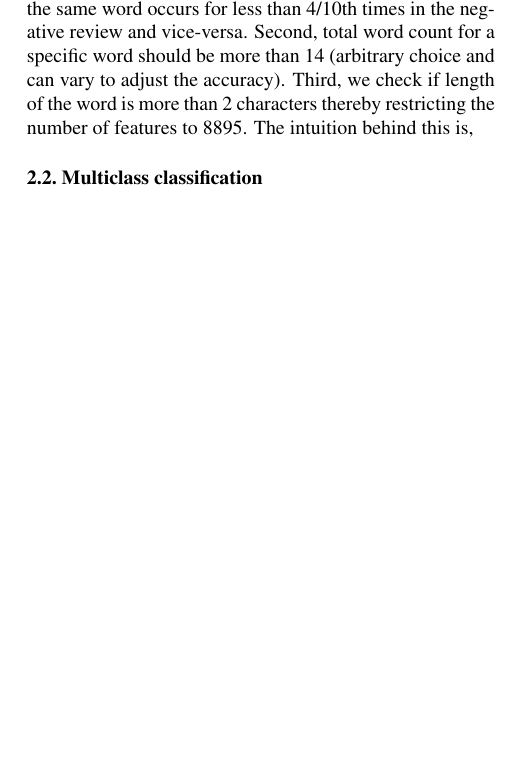
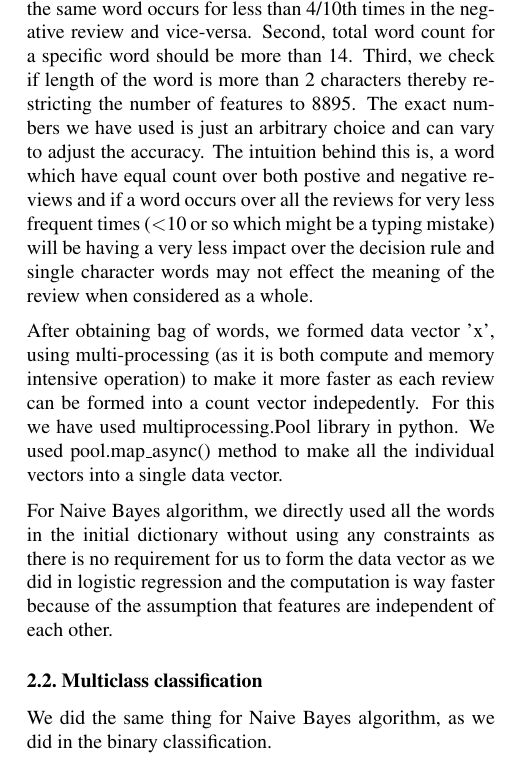
Before and after one commit to jupudibhaskar967/CMPS-242-Project, a LaTeX problem sheet (icml2015stylefiles/example_paper.tex): part of one column of page 1 of 2, cut so that both start at the same text, the shorter picture padded with empty space. Compiled offline with pdfLaTeX.

Commit message:
added more in feature extraction

```diff
--- a/icml2015stylefiles/example_paper.tex
+++ b/icml2015stylefiles/example_paper.tex
@@ -95,16 +95,17 @@ For example, Naive Bayes classifier is faster to compute than Logistic Regressio
 We have extracted the features for respective algorithms using our own constraints and formulations instead of using count vectorizer. The reason we designed this because countvectorizer method is raising a run-time exception for a large dataset (\textgreater300k reviews).
 
 \subsection{Binary classification}
-For logistic regression, we need to form a data vector from a bag of words which contains the word count. To compute this, first we extracted 4/5th of our total dataset (which is our training data) and extracted the words and their respective counts into a dictionary. Out of all these words, we have used three constraints to restrict the number of bag of words. One, if a word occurs for 'x' times in a positive review then we considered that word into bag of words only if the same word occurs for less than 4/10th times in the negative review and vice-versa. Second, total word count for a specific word should be more than 14 (arbitrary choice and can vary to adjust the accuracy). Third, we check if length of the word is more than 2 characters thereby restricting the number of features to 8895. The intuition behind this is,
+For logistic regression, we need to form a data vector from a bag of words which contains the word count. To compute this, first we extracted 4/5th of our total dataset (which is our training data) and extracted the words and their respective counts into a dictionary. Out of all these words, we have used three constraints to restrict the number of bag of words. One, if a word occurs for 'x' times in a positive review then we considered that word into bag of words only if the same word occurs for less than 4/10th times in the negative review and vice-versa. Second, total word count for a specific word should be more than 14. Third, we check if length of the word is more than 2 characters thereby restricting the number of features to 8895. The exact numbers we have used is just an arbitrary choice and can vary to adjust the accuracy. The intuition behind this is, a word which have equal count over both postive and negative reviews and if a word occurs over all the reviews for very less frequent times (\textless10 or so which might be a typing mistake) will be having a very less impact over the decision rule and single character words may not effect the meaning of the review when considered as a whole.
 
+After obtaining bag of words, we formed data vector 'x', using multi-processing (as it is both compute and memory intensive operation) to make it more faster as each review can be formed into a count vector indepedently. For this we have used multiprocessing.Pool library in python. We used pool.map\_async() method to make all the individual vectors into a single data vector.
+
+For Naive Bayes algorithm, we directly used all the words in the initial dictionary without using any constraints as there is no requirement for us to form the data vector as we did in logistic regression and the computation is way faster because of the assumption that features are independent of each other.
 
 
 \subsection{Multiclass classification}
 
 
-
-
-
+We did the same thing for Naive Bayes algorithm, as we did in the binary classification.
 
 
 
```
Also changed, not shown: icml2015stylefiles/example_paper.pdf, 2 other files.
